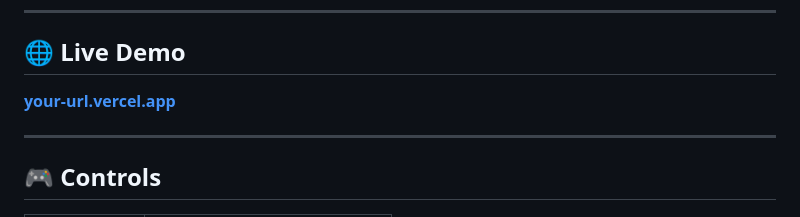
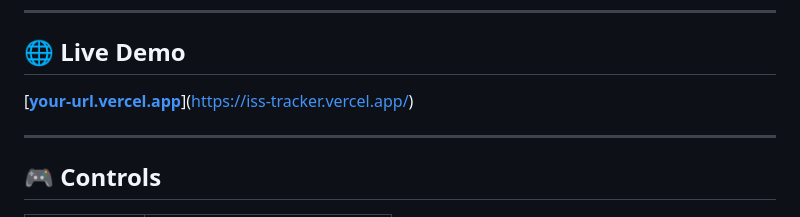
Before and after one commit to KrishnaSathvik/ISSTracker, a Markdown page: README.md, the part around the change. Drawn GitHub-style.

Commit message:
Update live demo URL in README

```diff
--- a/README.md
+++ b/README.md
@@ -54,7 +54,7 @@ vercel --prod
 
 ## 🌐 Live Demo
 
-**[your-url.vercel.app](https://your-url.vercel.app)**
+[**[your-url.vercel.app](https://your-url.vercel.app)**](https://iss-tracker.vercel.app/)
 
 ---
 
```
